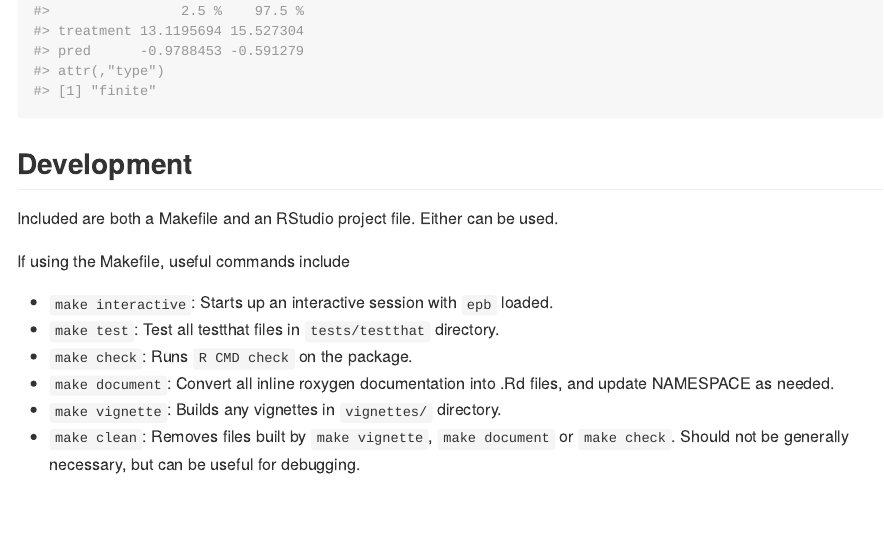
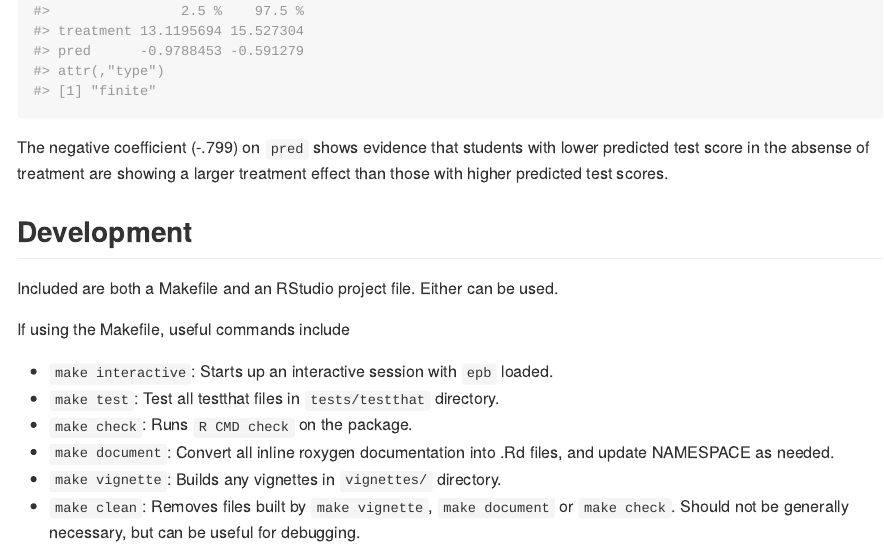
Before and after one commit to josherrickson/pbph, an R Markdown document (README.Rmd): the page in a window 1100 px wide, from 1150 px down. The pictures show the output file README.md that the author committed with the source, drawn offline in the style of GitHub.

Commit message:
Added short interpretation of results to README

````diff
--- a/README.Rmd
+++ b/README.Rmd
@@ -40,8 +40,10 @@ mod1 <- lm(test ~ gpa + male, data = eottest, subset = (afterschool == 0))
 mod2 <- pblm(mod1, treatment = eottest$afterschool, data = eottest)
 summary(mod2)
 confint(mod2)
+```
 
-```
+The negative coefficient (-.799) on `pred` shows evidence that students with lower predicted test score in the absense of treatment are showing a
+larger treatment effect than those with higher predicted test scores.
 
 ## Development
 
````
Also changed, not shown: README.md.
